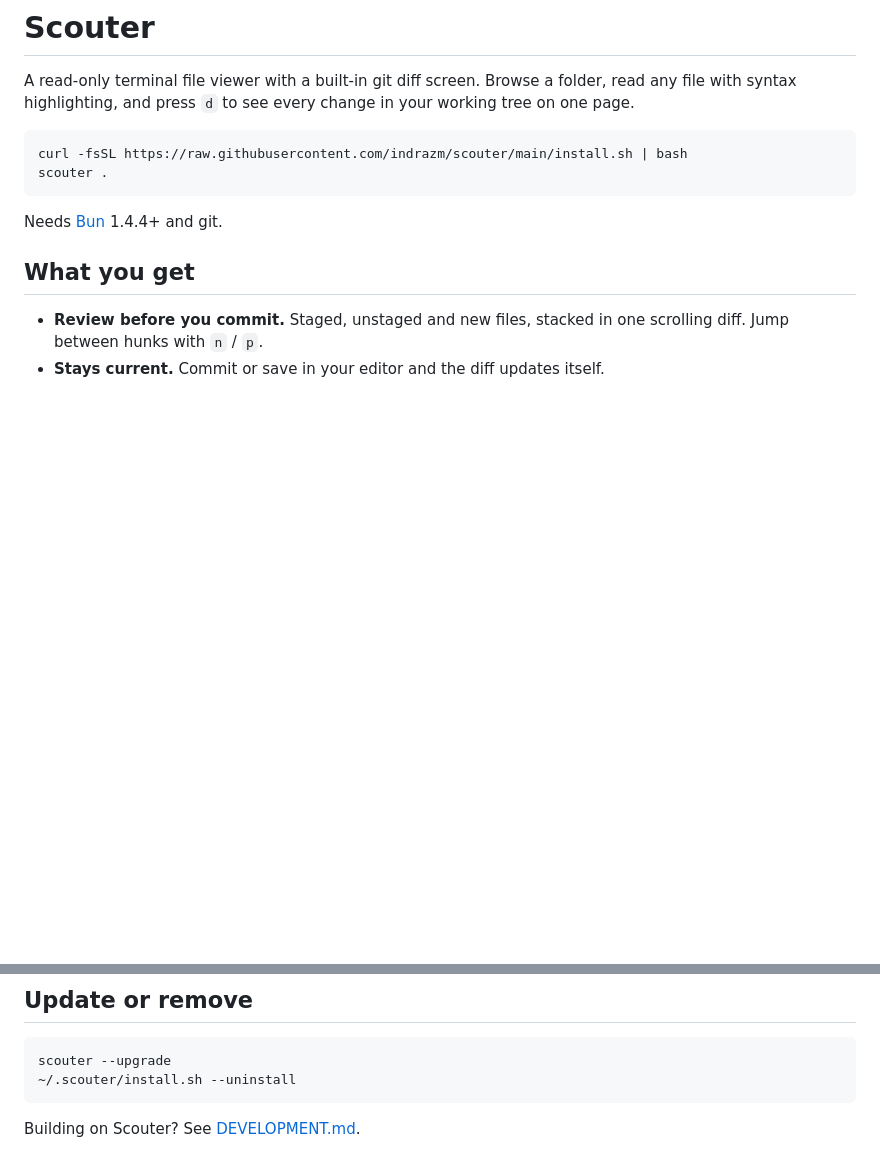
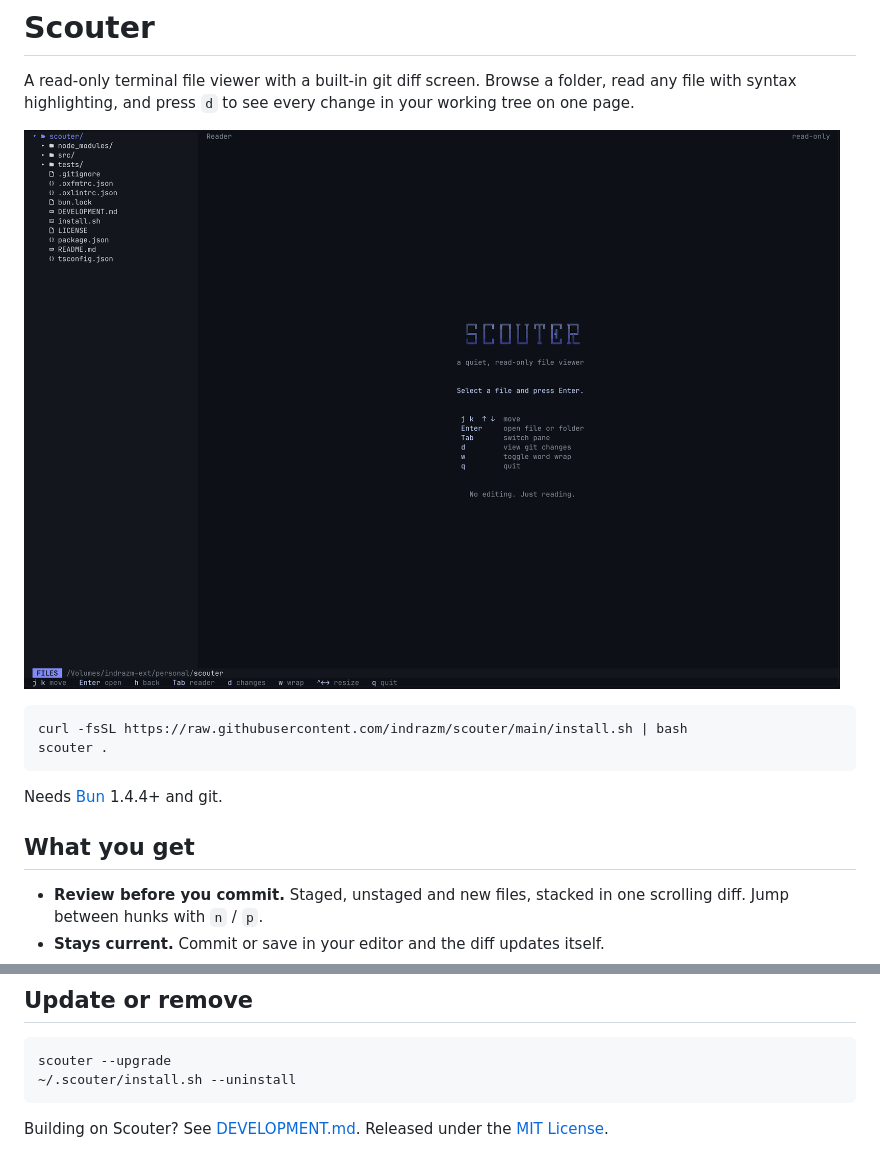
Before and after one commit to indrazm/scouter, a Markdown page: README.md, 2 parts joined by grey strips. Rendered like a GitHub page; pictures changed too: docs/screenshot.png (added); blank space fills up the shorter version.

Commit message:
Add the MIT license and a screenshot to the README
Co-Authored-By: Claude Sonnet 5.5 <noreply@anthropic.com>

````diff
--- a/README.md
+++ b/README.md
@@ -1,6 +1,8 @@
 # Scouter
 
 A read-only terminal file viewer with a built-in git diff screen. Browse a folder, read any file with syntax highlighting, and press `d` to see every change in your working tree on one page.
+
+![Scouter showing a project folder and its welcome screen](docs/screenshot.png)
 
 ```sh
 curl -fsSL https://raw.githubusercontent.com/indrazm/scouter/main/install.sh | bash
@@ -36,4 +38,4 @@ scouter --upgrade
 ~/.scouter/install.sh --uninstall
 ```
 
-Building on Scouter? See [DEVELOPMENT.md](DEVELOPMENT.md).
+Building on Scouter? See [DEVELOPMENT.md](DEVELOPMENT.md). Released under the [MIT License](LICENSE).
````
Also changed, not shown: 2 other files.
